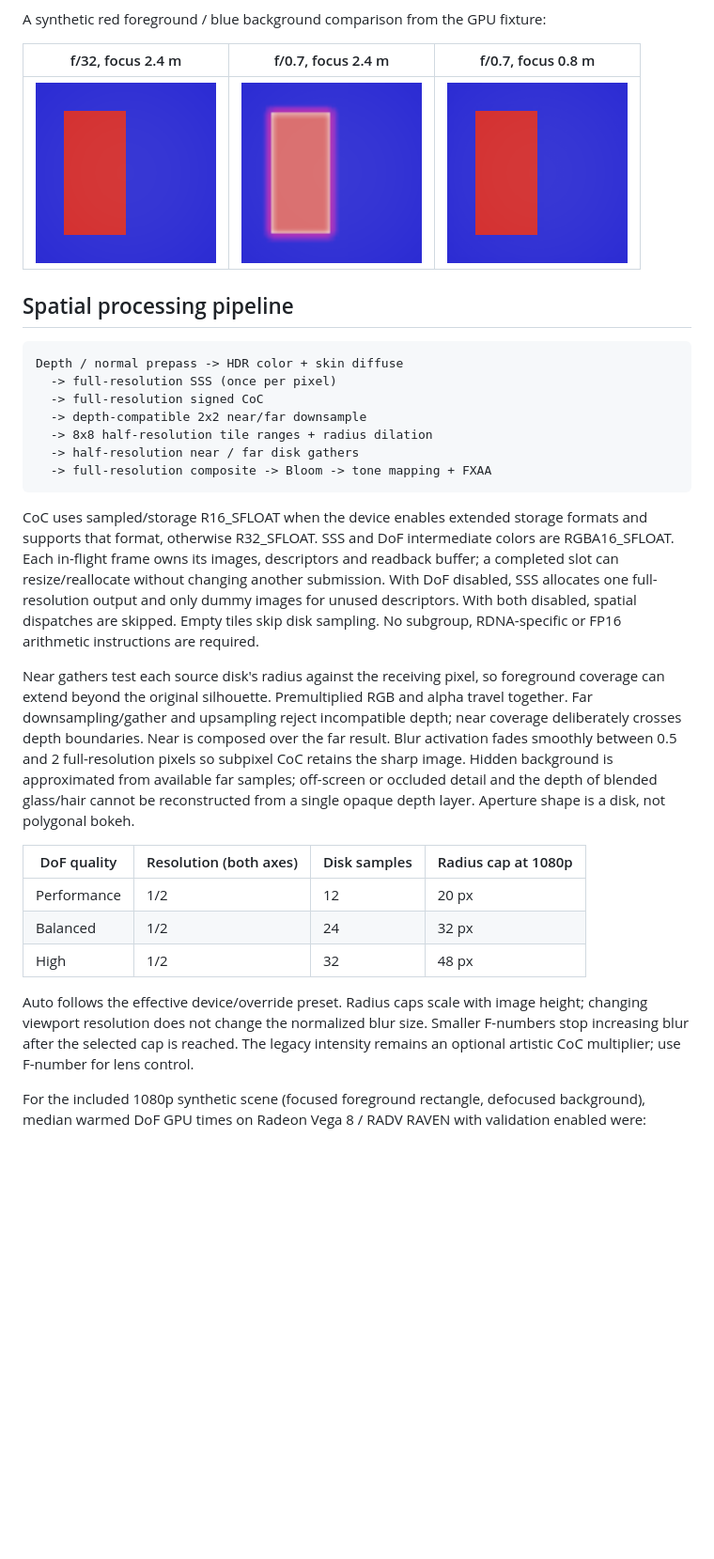
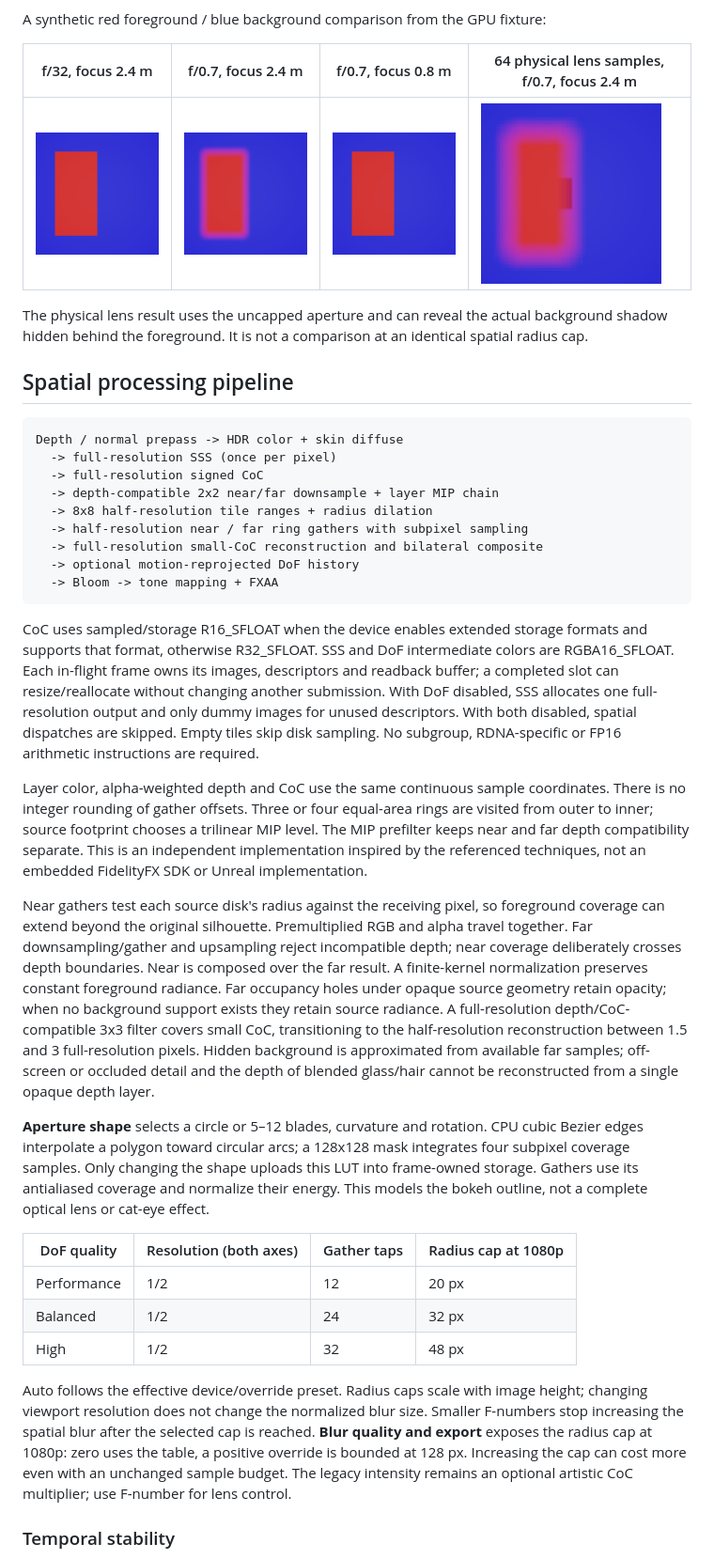
Before and after one commit to haturatu/mikumikudesu, a Markdown page: docs/preview/render-effects.md, the part around one of its changes. Shown at 94% size. Rendered like a GitHub page; pictures changed too: docs/preview/dof-cinematic.png (added), docs/preview/dof-focused.png, docs/preview/dof-open.png; blank space fills up the shorter version.

Commit message:
chore: document lens quality tracking temporal validation and GPU timings

````diff
--- a/docs/preview/render-effects.md
+++ b/docs/preview/render-effects.md
@@ -130,9 +134,13 @@ Normal exports use the same HDR/DoF implementation.
 
 A synthetic red foreground / blue background comparison from the GPU fixture:
 
-| f/32, focus 2.4 m | f/0.7, focus 2.4 m | f/0.7, focus 0.8 m |
-| --- | --- | --- |
-| ![Closed aperture](dof-closed.png) | ![Foreground blur expands](dof-open.png) | ![Foreground in focus](dof-focused.png) |
+| f/32, focus 2.4 m | f/0.7, focus 2.4 m | f/0.7, focus 0.8 m | 64 physical lens samples, f/0.7, focus 2.4 m |
+| --- | --- | --- | --- |
+| ![Closed aperture](dof-closed.png) | ![Foreground blur expands](dof-open.png) | ![Foreground in focus](dof-focused.png) | ![Cinematic HDR integration](dof-cinematic.png) |
+
+The physical lens result uses the uncapped aperture and can reveal the actual
+background shadow hidden behind the foreground. It is not a comparison at an
+identical spatial radius cap.
 
 ## Spatial processing pipeline
 
@@ -140,10 +148,12 @@ A synthetic red foreground / blue background comparison from the GPU fixture:
 Depth / normal prepass -> HDR color + skin diffuse
   -> full-resolution SSS (once per pixel)
   -> full-resolution signed CoC
-  -> depth-compatible 2x2 near/far downsample
+  -> depth-compatible 2x2 near/far downsample + layer MIP chain
   -> 8x8 half-resolution tile ranges + radius dilation
-  -> half-resolution near / far disk gathers
-  -> full-resolution composite -> Bloom -> tone mapping + FXAA
+  -> half-resolution near / far ring gathers with subpixel sampling
+  -> full-resolution small-CoC reconstruction and bilateral composite
+  -> optional motion-reprojected DoF history
+  -> Bloom -> tone mapping + FXAA
 ```
 
 CoC uses sampled/storage R16_SFLOAT when the device enables extended storage
@@ -155,17 +165,34 @@ dummy images for unused descriptors. With both disabled, spatial dispatches are
 skipped. Empty tiles skip disk sampling. No subgroup, RDNA-specific or FP16
 arithmetic instructions are required.
 
+Layer color, alpha-weighted depth and CoC use the same continuous sample
+coordinates. There is no integer rounding of gather offsets. Three or four
+equal-area rings are visited from outer to inner; source footprint chooses a
+trilinear MIP level. The MIP prefilter keeps near and far depth compatibility
+separate. This is an independent implementation inspired by the referenced
+techniques, not an embedded FidelityFX SDK or Unreal implementation.
+
 Near gathers test each source disk's radius against the receiving pixel, so
 foreground coverage can extend beyond the original silhouette. Premultiplied
 RGB and alpha travel together. Far downsampling/gather and upsampling reject
 incompatible depth; near coverage deliberately crosses depth boundaries.
-Near is composed over the far result. Blur activation fades smoothly between
-0.5 and 2 full-resolution pixels so subpixel CoC retains the sharp image.
+Near is composed over the far result. A finite-kernel normalization preserves
+constant foreground radiance. Far occupancy holes under opaque source geometry
+retain opacity; when no background support exists they retain source radiance.
+A full-resolution depth/CoC-compatible 3x3 filter covers small CoC, transitioning
+to the half-resolution reconstruction between 1.5 and 3 full-resolution pixels.
 Hidden background is approximated from available far samples; off-screen or
 occluded detail and the depth of blended glass/hair cannot be reconstructed
-from a single opaque depth layer. Aperture shape is a disk, not polygonal bokeh.
+from a single opaque depth layer.
 
-| DoF quality | Resolution (both axes) | Disk samples | Radius cap at 1080p |
+**Aperture shape** selects a circle or 5–12 blades, curvature and rotation.
+CPU cubic Bezier edges interpolate a polygon toward circular arcs; a 128x128
+mask integrates four subpixel coverage samples. Only changing the shape uploads
+this LUT into frame-owned storage. Gathers use its antialiased coverage and
+normalize their energy. This models the bokeh outline, not a complete optical
+lens or cat-eye effect.
+
+| DoF quality | Resolution (both axes) | Gather taps | Radius cap at 1080p |
 | --- | --- | --- | --- |
 | Performance | 1/2 | 12 | 20 px |
 | Balanced | 1/2 | 24 | 32 px |
@@ -173,11 +200,12 @@ from a single opaque depth layer. Aperture shape is a disk, not polygonal bokeh.
 
 Auto follows the effective device/override preset. Radius caps scale with image
 height; changing viewport resolution does not change the normalized blur size.
-Smaller F-numbers stop increasing blur after the selected cap is reached.
+Smaller F-numbers stop increasing the spatial blur after the selected cap is
+reached. **Blur quality and export** exposes the radius cap at 1080p: zero uses
+the table, a positive override is bounded at 128 px. Increasing the cap can cost
+more even with an unchanged sample budget.
 The legacy intensity remains an optional artistic CoC multiplier; use F-number
 for lens control.
 
-For the included 1080p synthetic scene (focused foreground rectangle, defocused
-background), median warmed DoF GPU times on Radeon Vega 8 / RADV RAVEN with
-validation enabled were:
+### Temporal stability
 
````
Also changed, not shown: other parts of docs/preview/render-effects.md (+79 -11 lines), docs/preview/lens-controls-en.png (added), docs/preview/lens-controls-ja.png (added), 1 other file.
